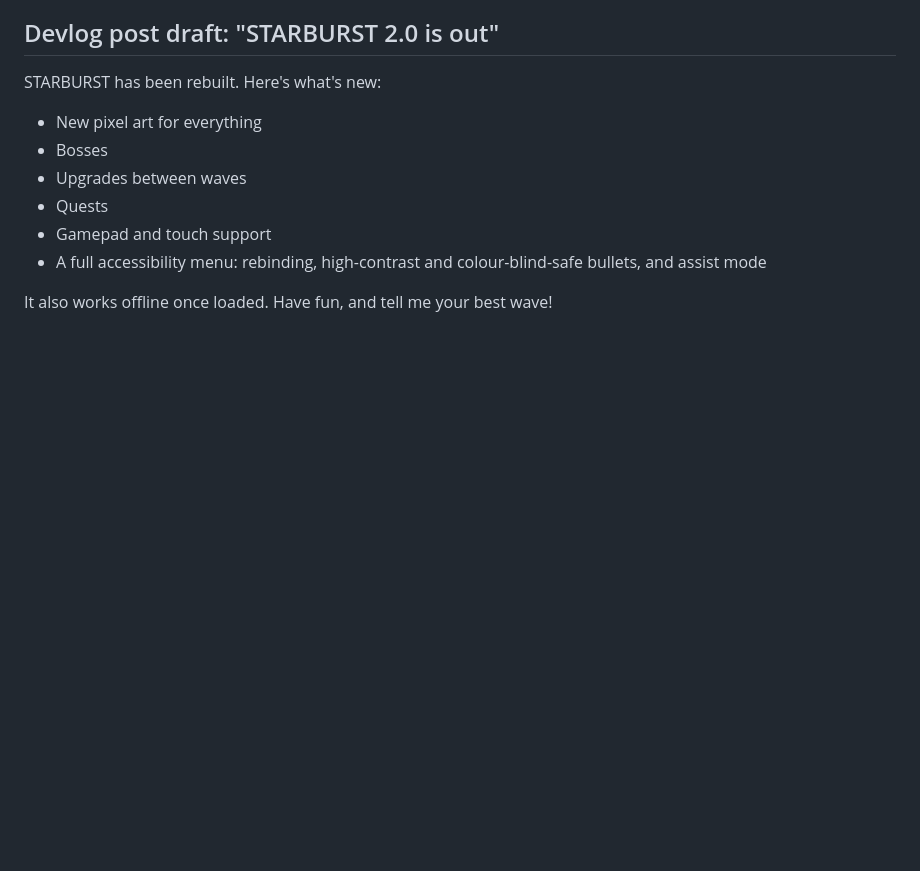
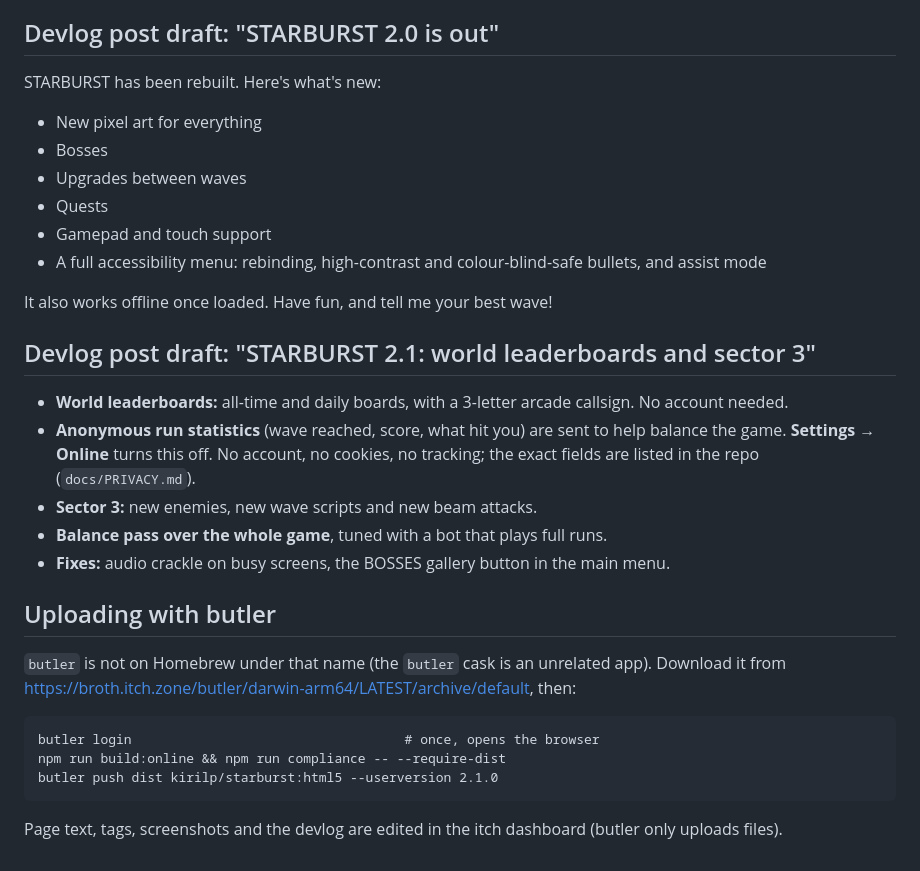
Before and after one commit to Kiril-P/starburst, a Markdown page: docs/ITCH.md, the part around the change. GitHub-like rendering; blank space fills up the shorter version.

Commit message:
docs: itch 2.1 devlog draft and butler upload steps
Co-Authored-By: Claude Sonnet 5.5 <noreply@anthropic.com>

````diff
--- a/docs/ITCH.md
+++ b/docs/ITCH.md
@@ -87,3 +87,25 @@ STARBURST has been rebuilt. Here's what's new:
 - A full accessibility menu: rebinding, high-contrast and colour-blind-safe bullets, and assist mode
 
 It also works offline once loaded. Have fun, and tell me your best wave!
+
+## Devlog post draft: "STARBURST 2.1: world leaderboards and sector 3"
+
+- **World leaderboards:** all-time and daily boards, with a 3-letter arcade callsign. No account needed.
+- **Anonymous run statistics** (wave reached, score, what hit you) are sent to help balance the game. **Settings → Online** turns
+  this off. No account, no cookies, no tracking; the exact fields are listed in the repo (`docs/PRIVACY.md`).
+- **Sector 3:** new enemies, new wave scripts and new beam attacks.
+- **Balance pass over the whole game**, tuned with a bot that plays full runs.
+- **Fixes:** audio crackle on busy screens, the BOSSES gallery button in the main menu.
+
+## Uploading with butler
+
+`butler` is not on Homebrew under that name (the `butler` cask is an unrelated app). Download it from
+https://broth.itch.zone/butler/darwin-arm64/LATEST/archive/default, then:
+
+```
+butler login                                   # once, opens the browser
+npm run build:online && npm run compliance -- --require-dist
+butler push dist kirilp/starburst:html5 --userversion 2.1.0
+```
+
+Page text, tags, screenshots and the devlog are edited in the itch dashboard (butler only uploads files).
````
